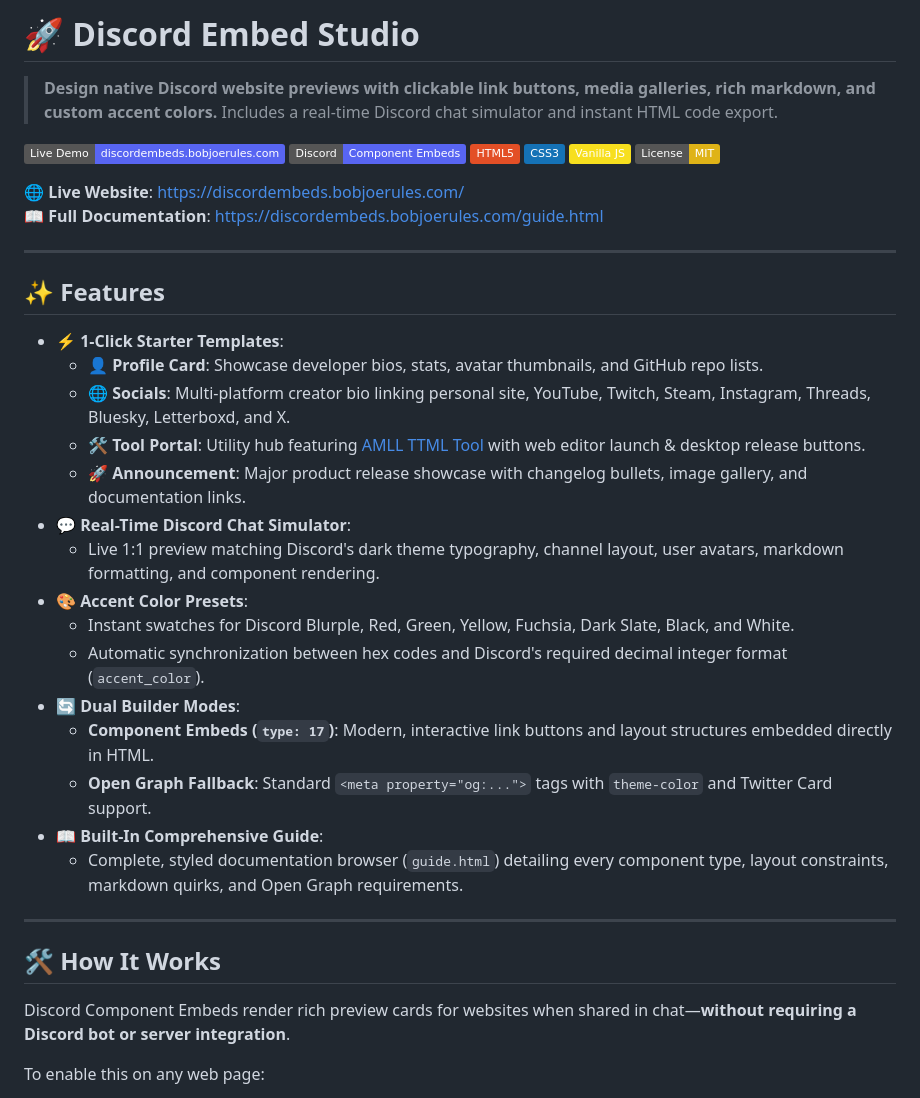
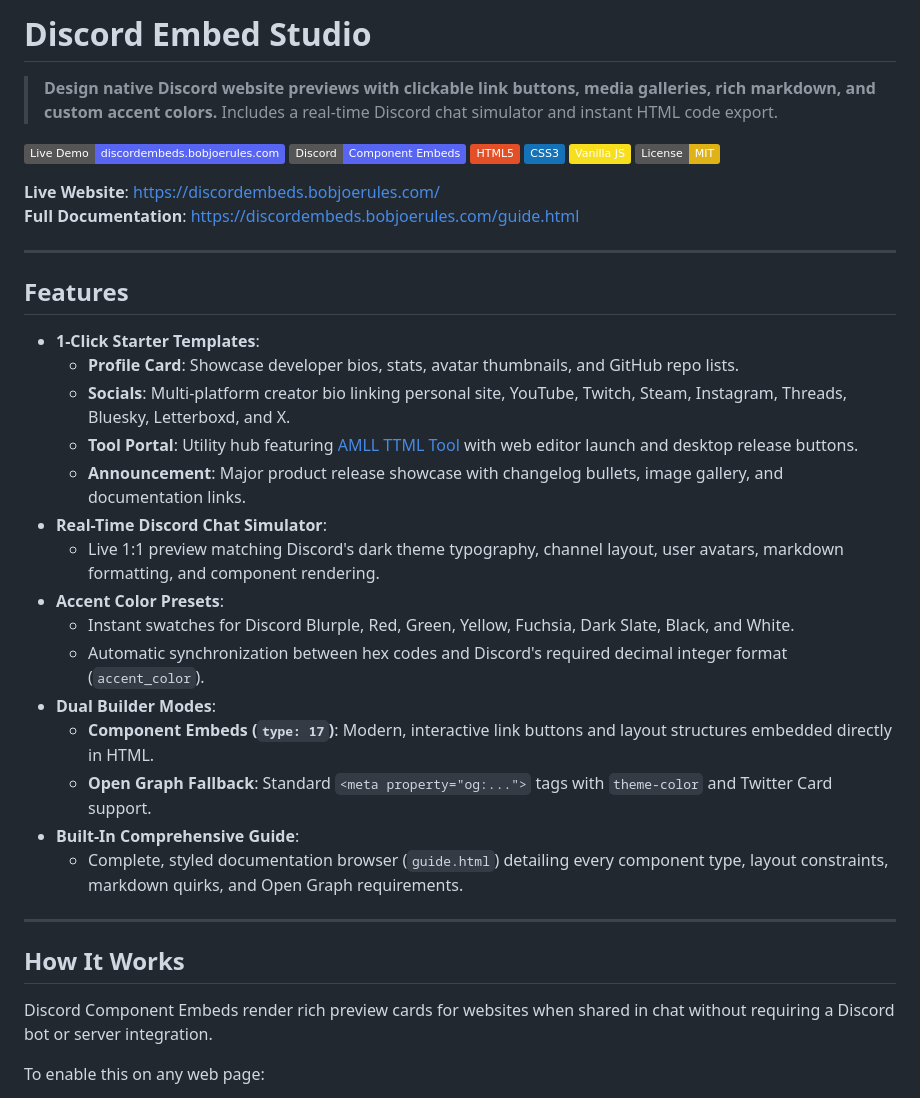
Before and after one commit to bobjoerules/Discord-Embed-Studio, a Markdown page: README.md, the part around one of its changes. GitHub-like rendering; badges without logos.

Commit message:
Remove all emojis from README.md

```diff
--- a/README.md
+++ b/README.md
@@ -1,4 +1,4 @@
-# 🚀 Discord Embed Studio
+# Discord Embed Studio
 
 > **Design native Discord website previews with clickable link buttons, media galleries, rich markdown, and custom accent colors.** Includes a real-time Discord chat simulator and instant HTML code export.
 
@@ -9,34 +9,34 @@
 [![JavaScript](https://img.shields.io/badge/Vanilla%20JS-F7DF1E?logo=javascript&logoColor=black)](https://developer.mozilla.org/en-US/docs/Web/JavaScript)
 [![License: MIT](https://img.shields.io/badge/License-MIT-yellow.svg)](https://opensource.org/licenses/MIT)
 
-🌐 **Live Website**: [https://discordembeds.bobjoerules.com/](https://discordembeds.bobjoerules.com/)
-📖 **Full Documentation**: [https://discordembeds.bobjoerules.com/guide.html](https://discordembeds.bobjoerules.com/guide.html)
+**Live Website**: [https://discordembeds.bobjoerules.com/](https://discordembeds.bobjoerules.com/)
+**Full Documentation**: [https://discordembeds.bobjoerules.com/guide.html](https://discordembeds.bobjoerules.com/guide.html)
 
 ---
 
-## ✨ Features
+## Features
 
-- **⚡ 1-Click Starter Templates**:
-  - **👤 Profile Card**: Showcase developer bios, stats, avatar thumbnails, and GitHub repo lists.
-  - **🌐 Socials**: Multi-platform creator bio linking personal site, YouTube, Twitch, Steam, Instagram, Threads, Bluesky, Letterboxd, and X.
-  - **🛠️ Tool Portal**: Utility hub featuring [AMLL TTML Tool](https://ttmleditor.com/) with web editor launch & desktop release buttons.
-  - **🚀 Announcement**: Major product release showcase with changelog bullets, image gallery, and documentation links.
-- **💬 Real-Time Discord Chat Simulator**:
+- **1-Click Starter Templates**:
+  - **Profile Card**: Showcase developer bios, stats, avatar thumbnails, and GitHub repo lists.
+  - **Socials**: Multi-platform creator bio linking personal site, YouTube, Twitch, Steam, Instagram, Threads, Bluesky, Letterboxd, and X.
+  - **Tool Portal**: Utility hub featuring [AMLL TTML Tool](https://ttmleditor.com/) with web editor launch and desktop release buttons.
+  - **Announcement**: Major product release showcase with changelog bullets, image gallery, and documentation links.
+- **Real-Time Discord Chat Simulator**:
   - Live 1:1 preview matching Discord's dark theme typography, channel layout, user avatars, markdown formatting, and component rendering.
-- **🎨 Accent Color Presets**:
+- **Accent Color Presets**:
   - Instant swatches for Discord Blurple, Red, Green, Yellow, Fuchsia, Dark Slate, Black, and White.
   - Automatic synchronization between hex codes and Discord's required decimal integer format (`accent_color`).
-- **🔄 Dual Builder Modes**:
+- **Dual Builder Modes**:
   - **Component Embeds (`type: 17`)**: Modern, interactive link buttons and layout structures embedded directly in HTML.
   - **Open Graph Fallback**: Standard `<meta property="og:...">` tags with `theme-color` and Twitter Card support.
-- **📖 Built-In Comprehensive Guide**:
+- **Built-In Comprehensive Guide**:
   - Complete, styled documentation browser (`guide.html`) detailing every component type, layout constraints, markdown quirks, and Open Graph requirements.
 
 ---
 
-## 🛠️ How It Works
+## How It Works
 
-Discord Component Embeds render rich preview cards for websites when shared in chat—**without requiring a Discord bot or server integration**.
+Discord Component Embeds render rich preview cards for websites when shared in chat without requiring a Discord bot or server integration.
 
 To enable this on any web page:
 1. Include standard Open Graph meta tags in `<head>` as a fallback.
```
Also changed, not shown: other parts of README.md (+6 -6 lines).
